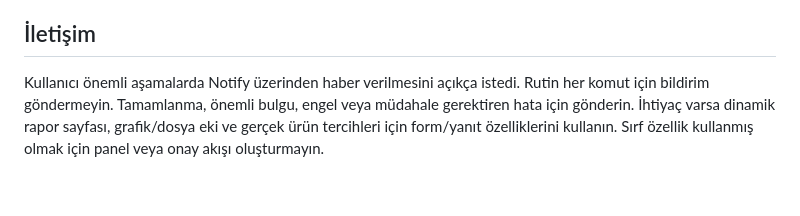
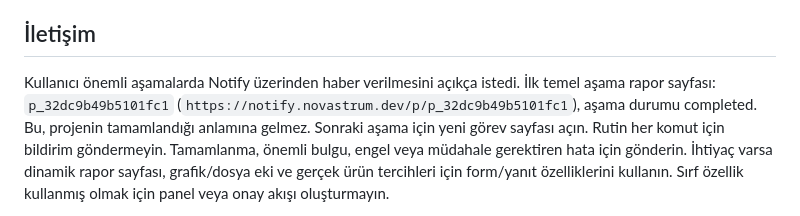
Before and after one commit to mhmtsnmzkanly/curious, a Markdown page: AGENTS.md, the part around the change. Drawn GitHub-style; blank space fills up the shorter version.

Commit message:
Record notification report handoff for the next phase

```diff
--- a/AGENTS.md
+++ b/AGENTS.md
@@ -43,6 +43,9 @@ sonraki talimatlar bu notların önündedir.
 ## İletişim
 
 Kullanıcı önemli aşamalarda Notify üzerinden haber verilmesini açıkça istedi.
+İlk temel aşama rapor sayfası: `p_32dc9b49b5101fc1`
+(`https://notify.novastrum.dev/p/p_32dc9b49b5101fc1`), aşama durumu completed.
+Bu, projenin tamamlandığı anlamına gelmez. Sonraki aşama için yeni görev sayfası açın.
 Rutin her komut için bildirim göndermeyin. Tamamlanma, önemli bulgu, engel veya
 müdahale gerektiren hata için gönderin. İhtiyaç varsa dinamik rapor sayfası,
 grafik/dosya eki ve gerçek ürün tercihleri için form/yanıt özelliklerini kullanın.
```
